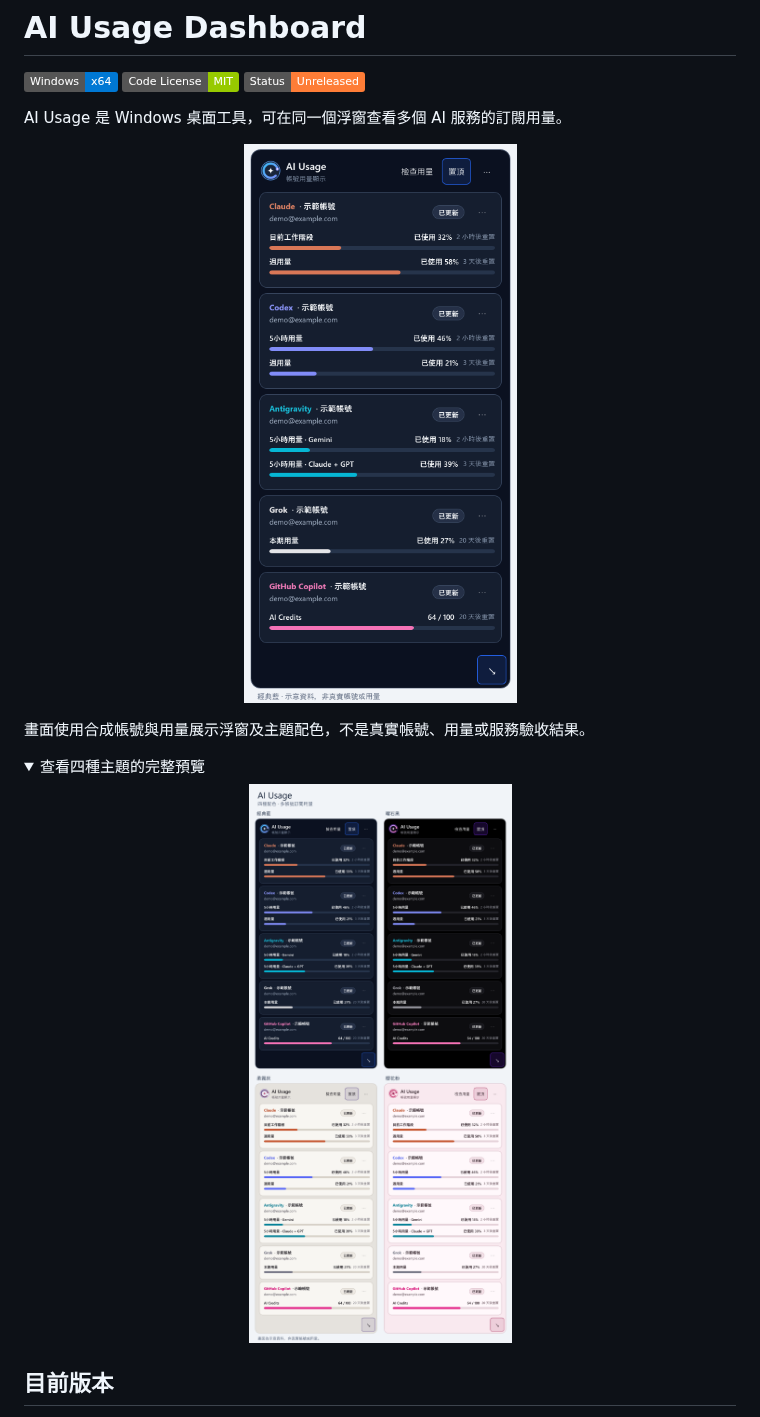
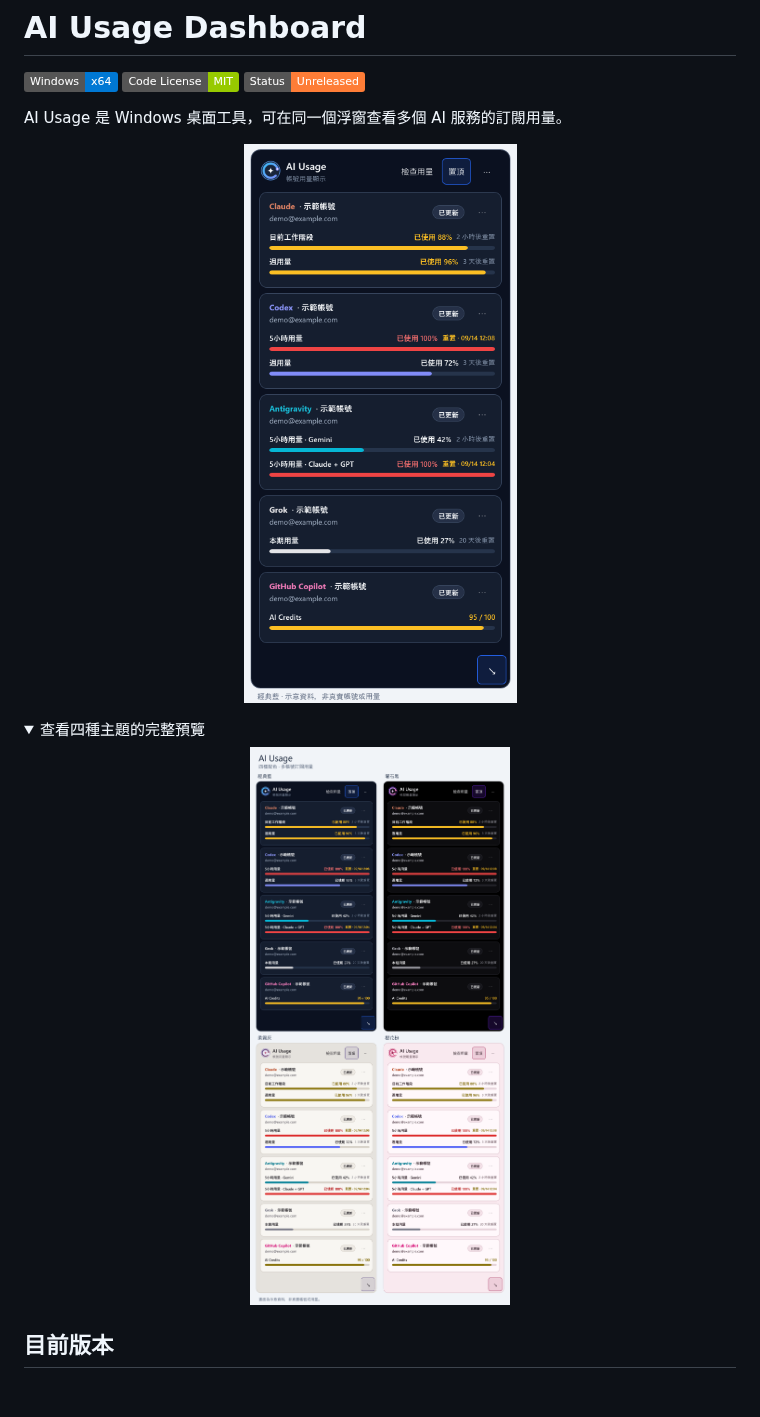
Before and after one commit to Sokaka/ai-usage-dashboard, a Markdown page: README.md, the part around the change. Drawn GitHub-style; pictures changed too: docs/images/dashboard-compact.png, docs/images/dashboard-preview.png; folded sections open; badges without logos; blank space fills up the shorter version.

Commit message:
docs: 更新 README 用量情境示意圖

```diff
--- a/README.md
+++ b/README.md
@@ -11,8 +11,6 @@ AI Usage 是 Windows 桌面工具，可在同一個浮窗查看多個 AI 服務
     <img src="docs/images/dashboard-compact.png" alt="AI Usage 經典藍浮窗預覽，展示五種服務的合成帳號與用量卡片" width="410">
   </a>
 </p>
-
-畫面使用合成帳號與用量展示浮窗及主題配色，不是真實帳號、用量或服務驗收結果。
 
 <details>
 <summary>查看四種主題的完整預覽</summary>
```
